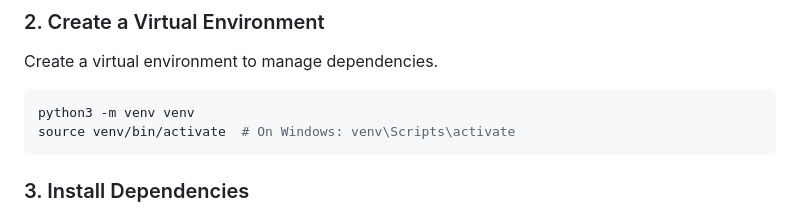
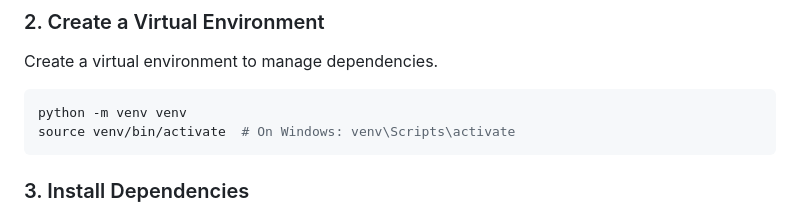
Before and after one commit to NS-Coding/Programming-Prompt-Generator, a Markdown page: README.md, the part around the change. Rendered like a GitHub page.

````diff
--- a/README.md
+++ b/README.md
@@ -71,7 +71,7 @@ cd prompt-generator/backend
 Create a virtual environment to manage dependencies.
 
 ```bash
-python3 -m venv venv
+python -m venv venv
 source venv/bin/activate  # On Windows: venv\Scripts\activate
 ```
 
````
